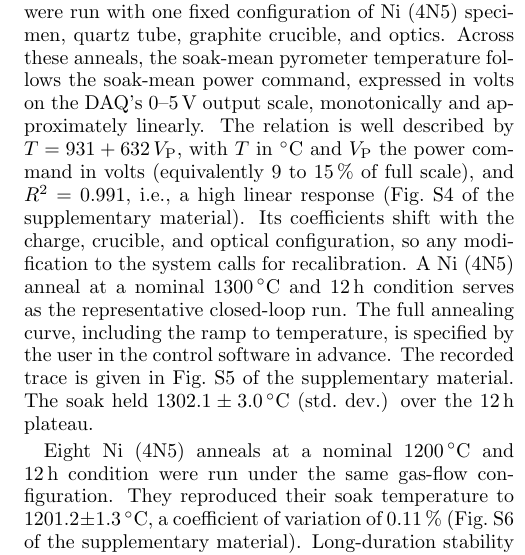
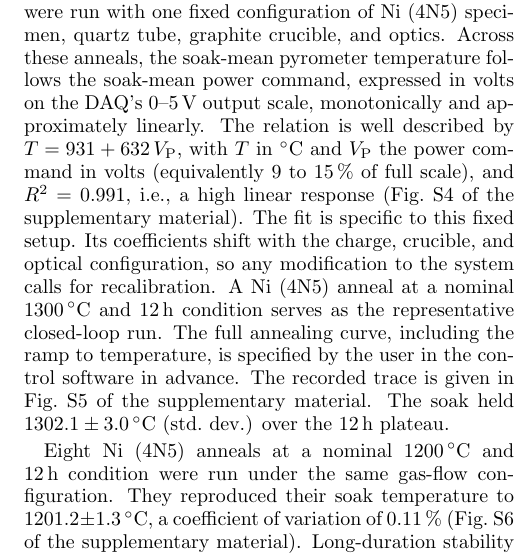
Before and after one commit to vertical-cloud-lab/custom-induction-furnace, a LaTeX paper (paper/real_person_paper.tex): part of one column of page 4 of 8, cut so that both start at the same text. Compiled offline with pdfLaTeX.

Commit message:
Restore the 'fit is specific to this fixed setup' sentence lost in the Overleaf merge
The authors' Overleaf copy deleted only the stray fragment 'setup.'
left by the e5e13bc comment splice; the full sentence's opening was
never visible to them, so the drop was fragment cleanup, not an
editorial cut. Re-applies the a51ca64 restoration on top of the
merged Overleaf state, per S. Baird's post-merge re-check request.

Co-authored-by: Sterling G. Baird <45469701+sgbaird@users.noreply.github.com>

Co-Authored-By: Claude Fable 5 <noreply@anthropic.com>

```diff
--- a/paper/real_person_paper.tex
+++ b/paper/real_person_paper.tex
@@ -577,9 +577,13 @@ full scale), and $R^2 = 0.991$, i.e., a high linear response
 % volts -- one consistent scale across all runs. Figures regenerated by
 % paper/build_power_figures_volts.py.
 % Authors' Overleaf edit (2026-07-29): "i.e., a high linear response"
-% added; "The fit is specific to this fixed setup." dropped (its first
-% half had also been swallowed into the comment above, splicing the
-% compiled text).
+% added.
+The fit is specific to this fixed setup.
+% ^ Restored (2026-07-29, per S. Baird's post-merge re-check): this
+% sentence's opening had been swallowed into the comment above (commit
+% e5e13bc), so the authors' Overleaf copy showed only the stray fragment
+% "setup." and deleted it -- fragment cleanup, not an editorial cut of
+% the full sentence. Delete deliberately if unwanted.
 Its coefficients shift with the charge, crucible, and optical
 configuration, so any modification to the system calls for recalibration.
 % "The point is that a fairly linear operational calibration exists..."
```
Also changed, not shown: 1 other file.
